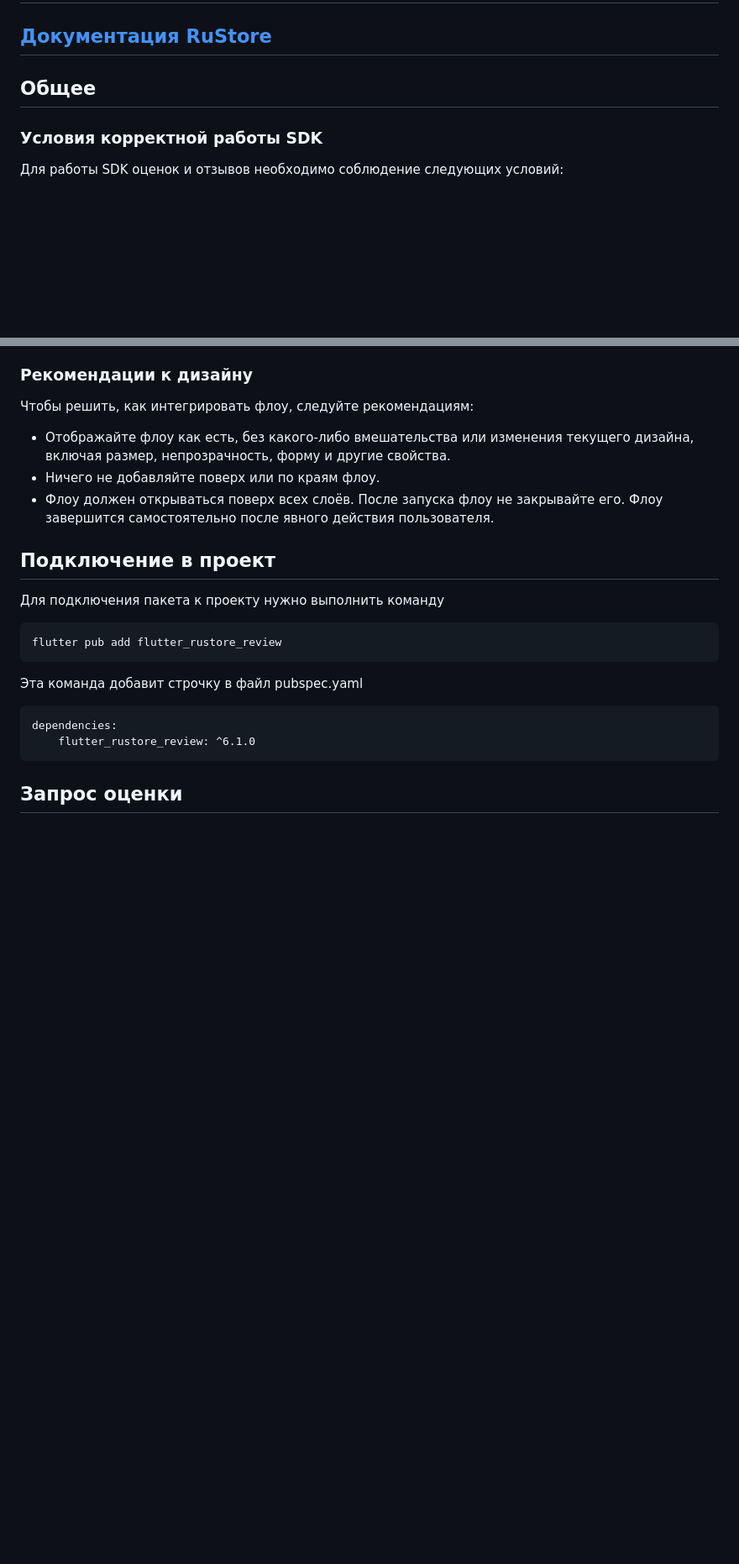
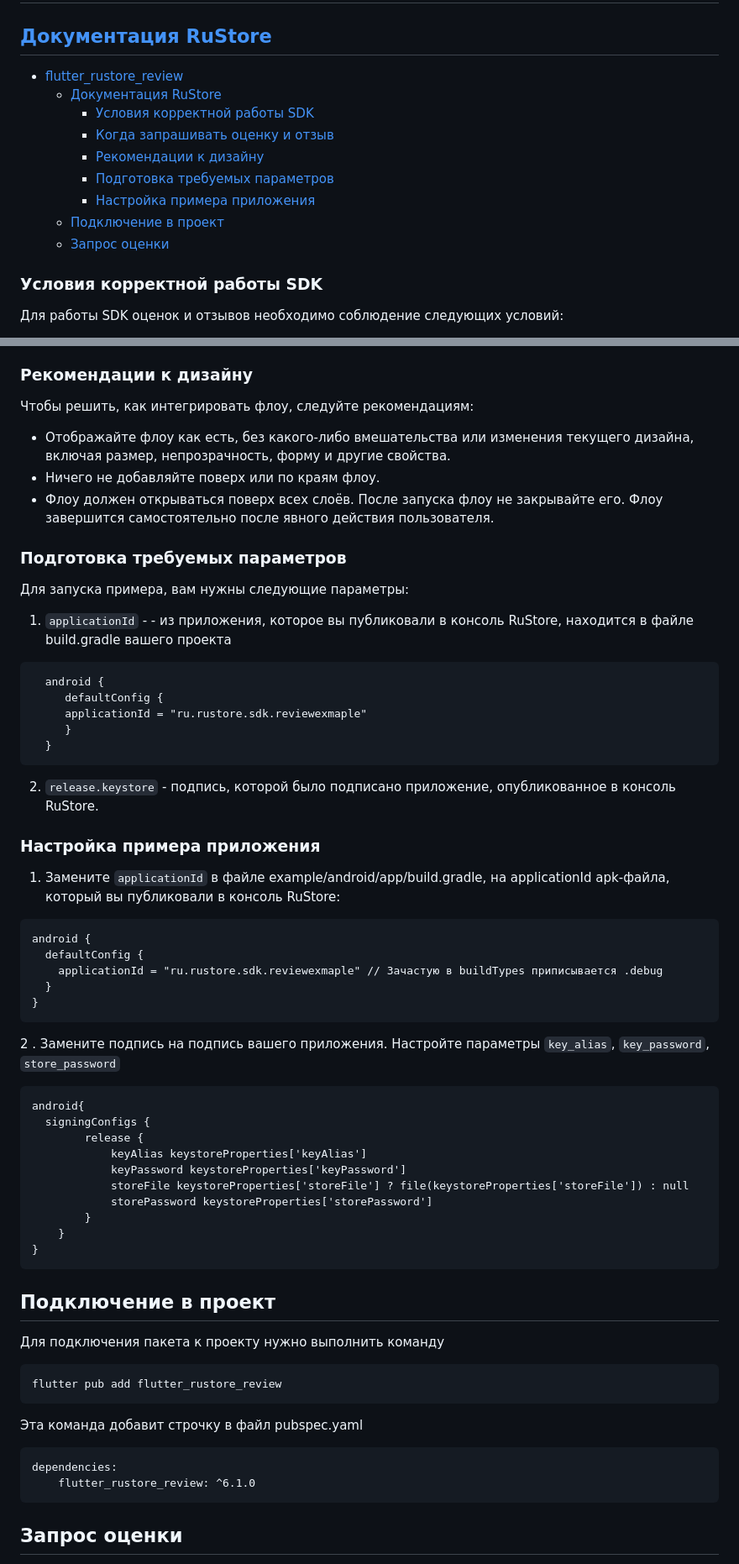
Before and after one commit to rustore-dev/flutter-rustore-review, a Markdown page: README.md, 2 parts joined by grey strips. Shown at 84% size. GitHub-like rendering; blank space fills up the shorter version.

Commit message:
Merged with PI-471_update-readme

````diff
--- a/README.md
+++ b/README.md
@@ -2,7 +2,15 @@
 
 ## [Документация RuStore](https://help.rustore.ru/rustore/for_developers/developer-documentation/SDK-reviews-ratings/flutter)
 
-## Общее
+- [flutter\_rustore\_review](#flutter_rustore_review)
+  - [Документация RuStore](#документация-rustore)
+    - [Условия корректной работы SDK](#условия-корректной-работы-sdk)
+    - [Когда запрашивать оценку и отзыв](#когда-запрашивать-оценку-и-отзыв)
+    - [Рекомендации к дизайну](#рекомендации-к-дизайну)
+    - [Подготовка требуемых параметров](#подготовка-требуемых-параметров)
+    - [Настройка примера приложения](#настройка-примера-приложения)
+  - [Подключение в проект](#подключение-в-проект)
+  - [Запрос оценки](#запрос-оценки)
 
 ### Условия корректной работы SDK
 
@@ -30,6 +38,47 @@
 - Ничего не добавляйте поверх или по краям флоу.
 - Флоу должен открываться поверх всех слоёв. После запуска флоу не закрывайте его. Флоу завершится самостоятельно после явного действия пользователя.
 
+### Подготовка требуемых параметров
+
+Для запуска примера, вам нужны следующие параметры:
+
+1. `applicationId` - - из приложения, которое вы публиковали в консоль RuStore, находится в файле build.gradle вашего проекта
+
+  ```
+    android {
+       defaultConfig {
+       applicationId = "ru.rustore.sdk.reviewexmaple"
+       }
+    }
+   ```
+
+2. `release.keystore` - подпись, которой было подписано приложение, опубликованное в консоль RuStore.
+
+### Настройка примера приложения
+
+
+1. Замените `applicationId` в файле example/android/app/build.gradle, на applicationId apk-файла, который вы публиковали в консоль RuStore:
+
+```
+android {
+  defaultConfig {
+    applicationId = "ru.rustore.sdk.reviewexmaple" // Зачастую в buildTypes приписывается .debug
+  }
+}
+```
+2 . Замените подпись на подпись вашего приложения. Настройте параметры `key_alias`, `key_password`, `store_password`
+```
+android{
+  signingConfigs {
+        release {
+            keyAlias keystoreProperties['keyAlias']
+            keyPassword keystoreProperties['keyPassword']
+            storeFile keystoreProperties['storeFile'] ? file(keystoreProperties['storeFile']) : null
+            storePassword keystoreProperties['storePassword']
+        }
+    }
+}
+```
 
 ## Подключение в проект
 
````
